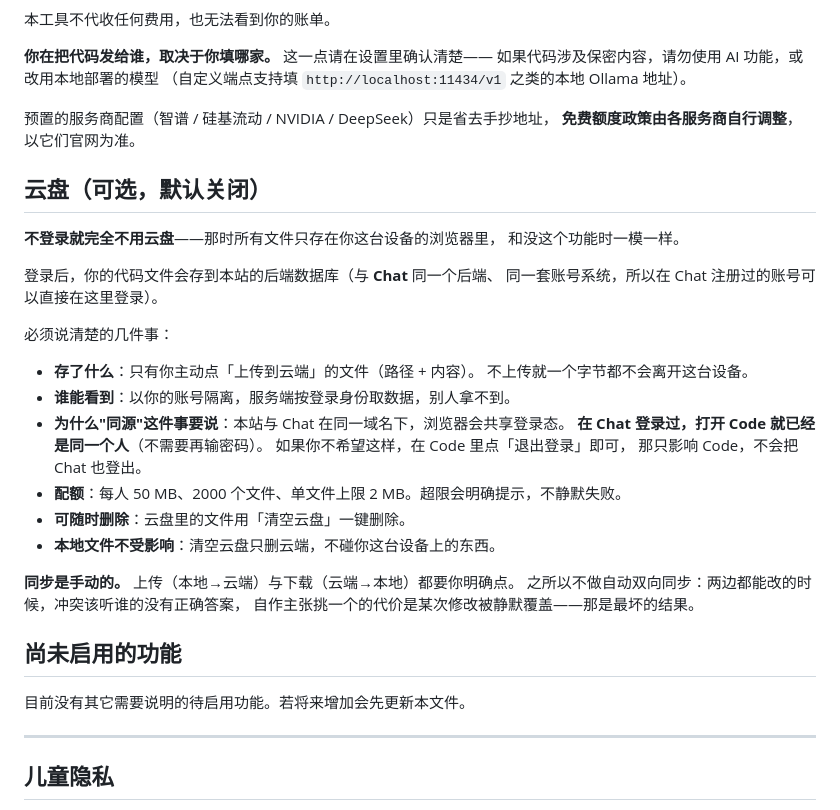
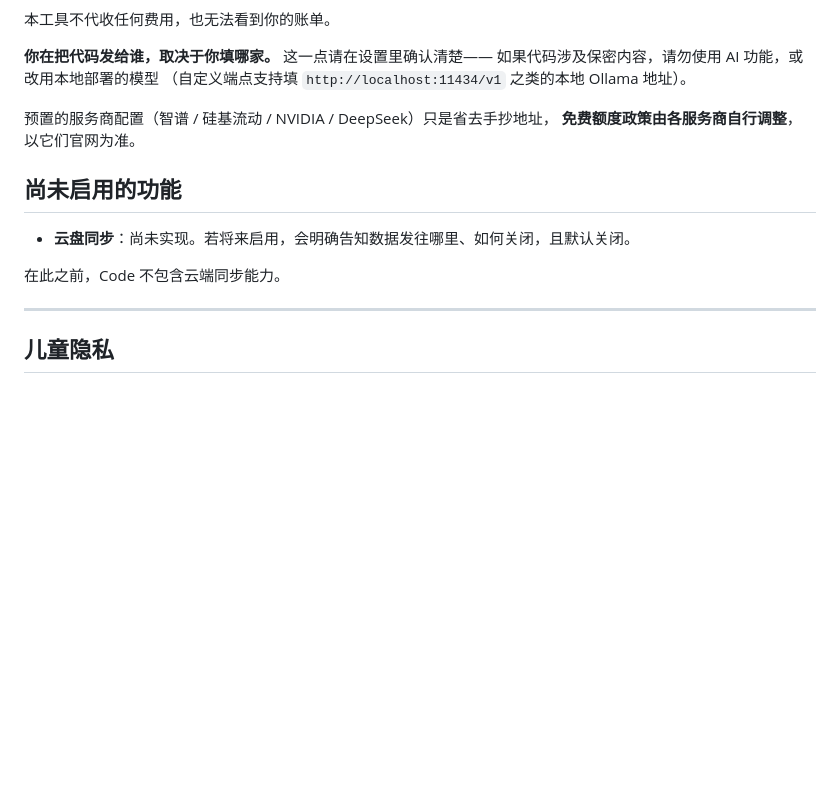
Before and after one commit to liuyiming2024/Code, a Markdown page: PRIVACY.md, the part around the change. Drawn GitHub-style; blank space fills up the shorter version.

```diff
--- a/PRIVACY.md
+++ b/PRIVACY.md
@@ -121,34 +121,11 @@ Code 可以接入 AI，用于解释或改写你选中的代码。这件事必须
 预置的服务商配置（智谱 / 硅基流动 / NVIDIA / DeepSeek）只是省去手抄地址，
 **免费额度政策由各服务商自行调整**，以它们官网为准。
 
-## 云盘（可选，默认关闭）
-
-**不登录就完全不用云盘**——那时所有文件只存在你这台设备的浏览器里，
-和没这个功能时一模一样。
-
-登录后，你的代码文件会存到本站的后端数据库（与 **Chat** 同一个后端、
-同一套账号系统，所以在 Chat 注册过的账号可以直接在这里登录）。
-
-必须说清楚的几件事：
-
-- **存了什么**：只有你主动点「上传到云端」的文件（路径 + 内容）。
-  不上传就一个字节都不会离开这台设备。
-- **谁能看到**：以你的账号隔离，服务端按登录身份取数据，别人拿不到。
-- **为什么"同源"这件事要说**：本站与 Chat 在同一域名下，浏览器会共享登录态。
-  **在 Chat 登录过，打开 Code 就已经是同一个人**（不需要再输密码）。
-  如果你不希望这样，在 Code 里点「退出登录」即可，
-  那只影响 Code，不会把 Chat 也登出。
-- **配额**：每人 50 MB、2000 个文件、单文件上限 2 MB。超限会明确提示，不静默失败。
-- **可随时删除**：云盘里的文件用「清空云盘」一键删除。
-- **本地文件不受影响**：清空云盘只删云端，不碰你这台设备上的东西。
-
-**同步是手动的。** 上传（本地→云端）与下载（云端→本地）都要你明确点。
-之所以不做自动双向同步：两边都能改的时候，冲突该听谁的没有正确答案，
-自作主张挑一个的代价是某次修改被静默覆盖——那是最坏的结果。
-
 ## 尚未启用的功能
 
-目前没有其它需要说明的待启用功能。若将来增加会先更新本文件。
+- **云盘同步**：尚未实现。若将来启用，会明确告知数据发往哪里、如何关闭，且默认关闭。
+
+在此之前，Code 不包含云端同步能力。
 
 ---
 
```
Also changed, not shown: README.md (+0 -21 lines).
